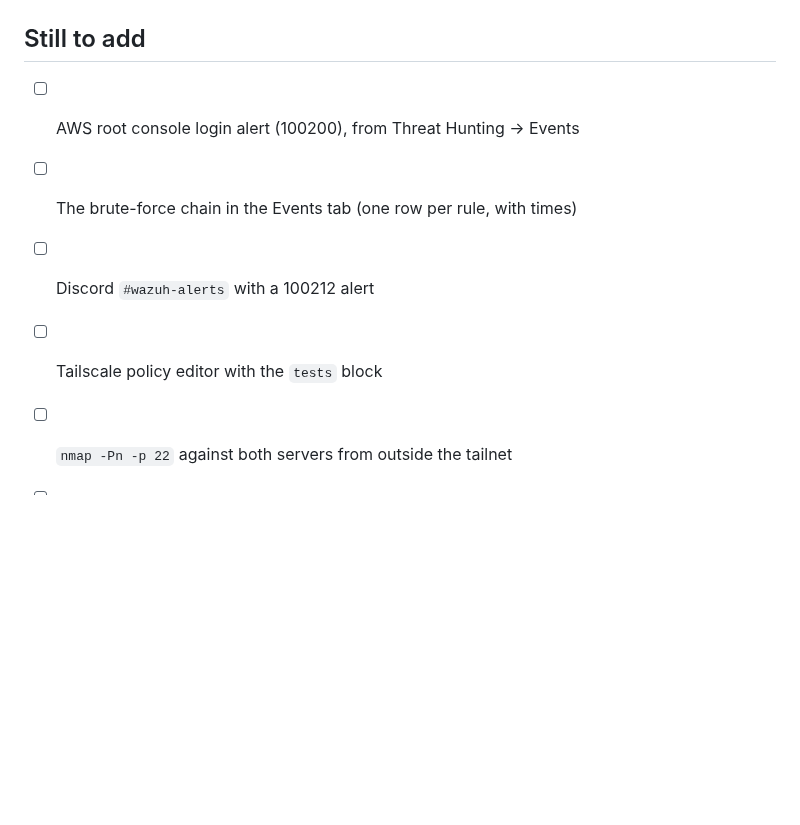
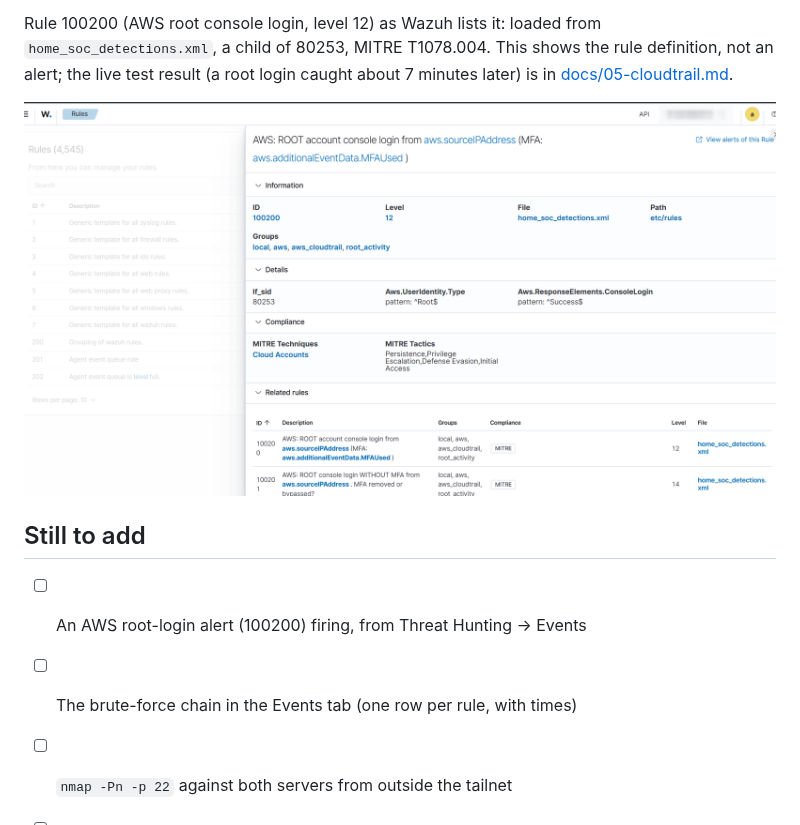
Before and after one commit to pokharelsandeep333-commits/wazuh-home-soc, a Markdown page: docs/evidence/README.md, the part around one of its changes. Drawn GitHub-style; pictures changed too: docs/evidence/rule-100200-loaded.png (added); blank space fills up the shorter version.

```diff
--- a/docs/evidence/README.md
+++ b/docs/evidence/README.md
@@ -21,8 +35,10 @@ Threat Hunting filtered on `rule.id:(5712 or 40112 or 40501)` for the web server
+Rule 100200 (AWS root console login, level 12) as Wazuh lists it: loaded from `home_soc_detections.xml`, a child of 80253, MITRE T1078.004. This shows the rule definition, not an alert; the live test result (a root login caught about 7 minutes later) is in [docs/05-cloudtrail.md](../05-cloudtrail.md).
+
+![Rule 100200 in the Wazuh rules view](rule-100200-loaded.png)
+
 ## Still to add
 
-- [ ] AWS root console login alert (100200), from Threat Hunting → Events
+- [ ] An AWS root-login alert (100200) firing, from Threat Hunting → Events
 - [ ] The brute-force chain in the Events tab (one row per rule, with times)
-- [ ] Discord `#wazuh-alerts` with a 100212 alert
-- [ ] Tailscale policy editor with the `tests` block
 - [ ] `nmap -Pn -p 22` against both servers from outside the tailnet
 - [ ] Walkthrough video (2-3 min): live brute-force test → dashboard → Discord
```
Also changed, not shown: other parts of docs/evidence/README.md (+14 -0 lines), README.md (+4 -0 lines), docs/evidence/discord-alert-100212.png (added), docs/evidence/tailscale-policy-tests.png (added).
